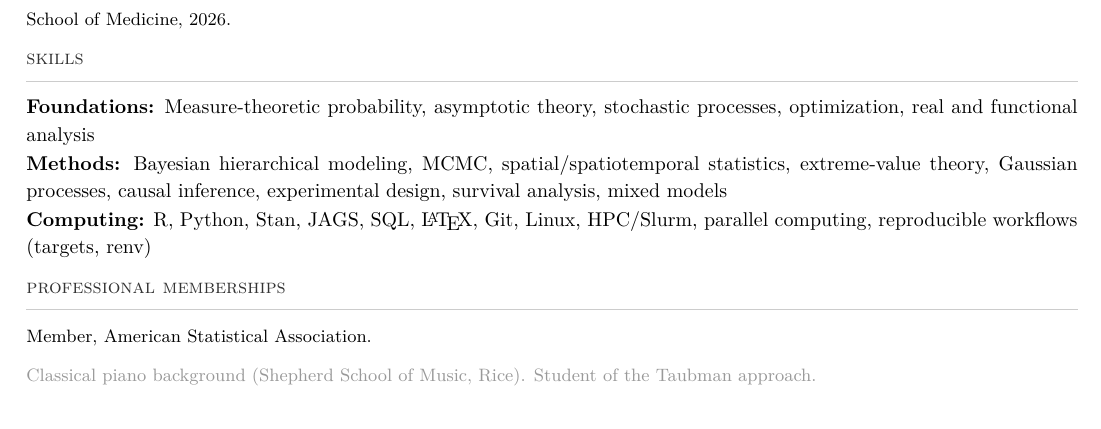
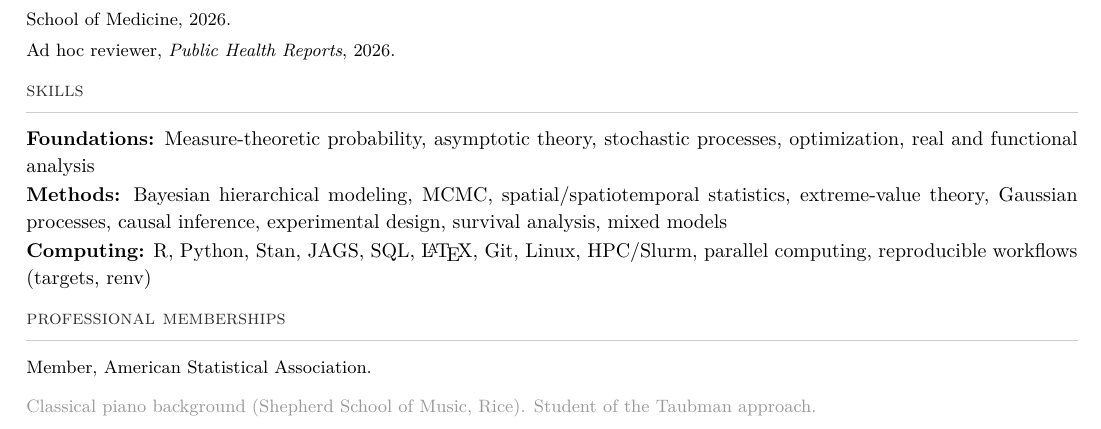
Before and after one commit to BrianNathanWhite/briannathanwhite.github.io, a LaTeX CV (cv.tex): part of page 3 of 3, cut so that both start at the same text. Compiled offline with pdfLaTeX.

Commit message:
Add Public Health Reports ad hoc review to CV service section

```diff
--- a/cv.tex
+++ b/cv.tex
@@ -128,7 +128,8 @@ Wake Forest University School of Medicine: introductory statistics and statistic
 
 {\footnotesize
 Search committee member, Staff Biostatistician search, Dept.\ of Biostatistics \& Data Science, Wake Forest University School of Medicine, 2023; ongoing participation in candidate interviews. \\[2pt]
-Capstone committee member for Jennifer Wylie, M.D.\ (M.S.\ in Translational and Health System Science), Wake Forest University School of Medicine, 2026.
+Capstone committee member for Jennifer Wylie, M.D.\ (M.S.\ in Translational and Health System Science), Wake Forest University School of Medicine, 2026. \\[2pt]
+Ad hoc reviewer, \emph{Public Health Reports}, 2026.
 }
 
 \section{skills}
```
Also changed, not shown: cv.pdf.
